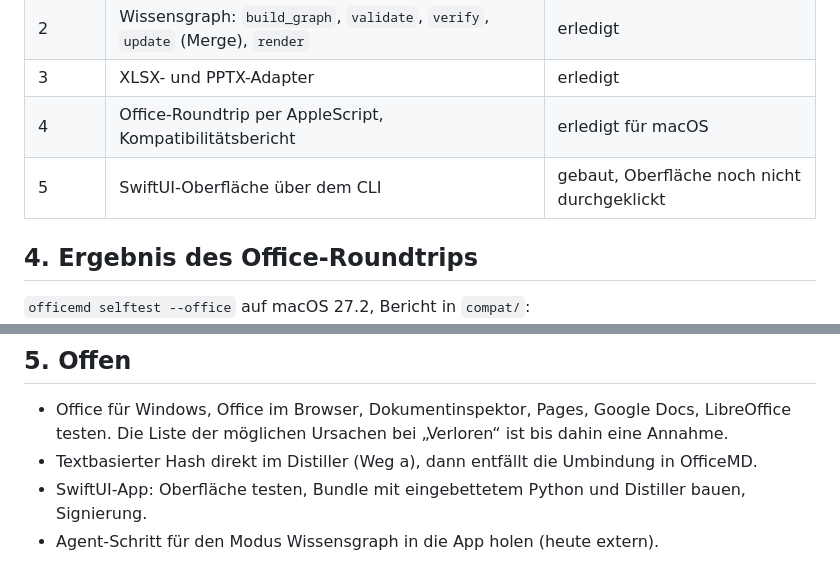
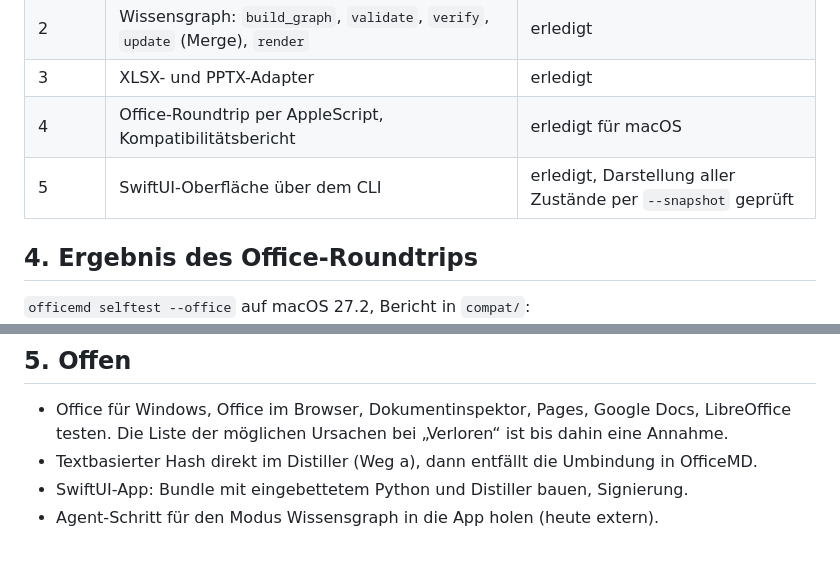
Before and after one commit to GodModeAI2025/OfficeMD, a Markdown page: PLAN.md, 2 parts joined by grey strips. Drawn GitHub-style.

```diff
--- a/PLAN.md
+++ b/PLAN.md
@@ -44,7 +44,7 @@ Extraktion nicht. Durch Tests belegt: Der Fingerprint bleibt beim Einbetten glei
 | 2 | Wissensgraph: `build_graph`, `validate`, `verify`, `update` (Merge), `render` | erledigt |
 | 3 | XLSX- und PPTX-Adapter | erledigt |
 | 4 | Office-Roundtrip per AppleScript, Kompatibilitätsbericht | erledigt für macOS |
-| 5 | SwiftUI-Oberfläche über dem CLI | gebaut, Oberfläche noch nicht durchgeklickt |
+| 5 | SwiftUI-Oberfläche über dem CLI | erledigt, Darstellung aller Zustände per `--snapshot` geprüft |
 
 ## 4. Ergebnis des Office-Roundtrips
 
@@ -65,6 +65,5 @@ ersten Start länger als das Standard-Timeout von AppleScript.
 - Office für Windows, Office im Browser, Dokumentinspektor, Pages, Google Docs, LibreOffice
   testen. Die Liste der möglichen Ursachen bei „Verloren“ ist bis dahin eine Annahme.
 - Textbasierter Hash direkt im Distiller (Weg a), dann entfällt die Umbindung in OfficeMD.
-- SwiftUI-App: Oberfläche testen, Bundle mit eingebettetem Python und Distiller bauen,
-  Signierung.
+- SwiftUI-App: Bundle mit eingebettetem Python und Distiller bauen, Signierung.
 - Agent-Schritt für den Modus Wissensgraph in die App holen (heute extern).
```
Also changed, not shown: README.md (+11 -3 lines), docs/app.png (added), 2 other files.
